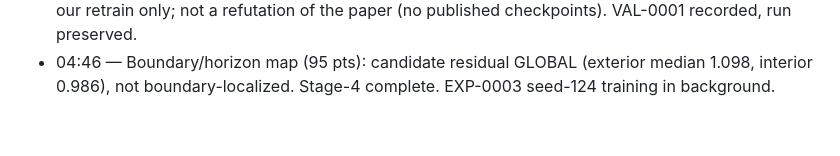
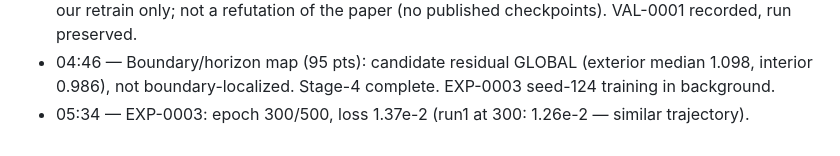
Before and after one commit to AndreiPLK/ScienceBro, a Markdown page: article/DATA_LOG.md, the part around the change. Rendered like a GitHub page.

Commit message:
data log: EXP-0003 epoch 300
Co-Authored-By: Claude Opus 5 <noreply@anthropic.com>

```diff
--- a/article/DATA_LOG.md
+++ b/article/DATA_LOG.md
@@ -57,3 +57,4 @@ old entries; append corrections as new entries.
 - 04:06 — EXP-0002: epoch 300/500, loss 1.26e-2.
 - 05:00 — EXP-0002 candidate trained (500 epochs, EXIT=0, ckpt sha fd56f170). FROZEN-CRITERIA EVALUATION: FAIL on vacuum comparability — hidden max|Ricci| median 0.915 (limit 0.286; baseline 0.123), FD-converged (spread 1.7e-6), signature 24/24, control works (p95 56.7). Scope: our retrain only; not a refutation of the paper (no published checkpoints). VAL-0001 recorded, run preserved.
 - 04:46 — Boundary/horizon map (95 pts): candidate residual GLOBAL (exterior median 1.098, interior 0.986), not boundary-localized. Stage-4 complete. EXP-0003 seed-124 training in background.
+- 05:34 — EXP-0003: epoch 300/500, loss 1.37e-2 (run1 at 300: 1.26e-2 — similar trajectory).
```
